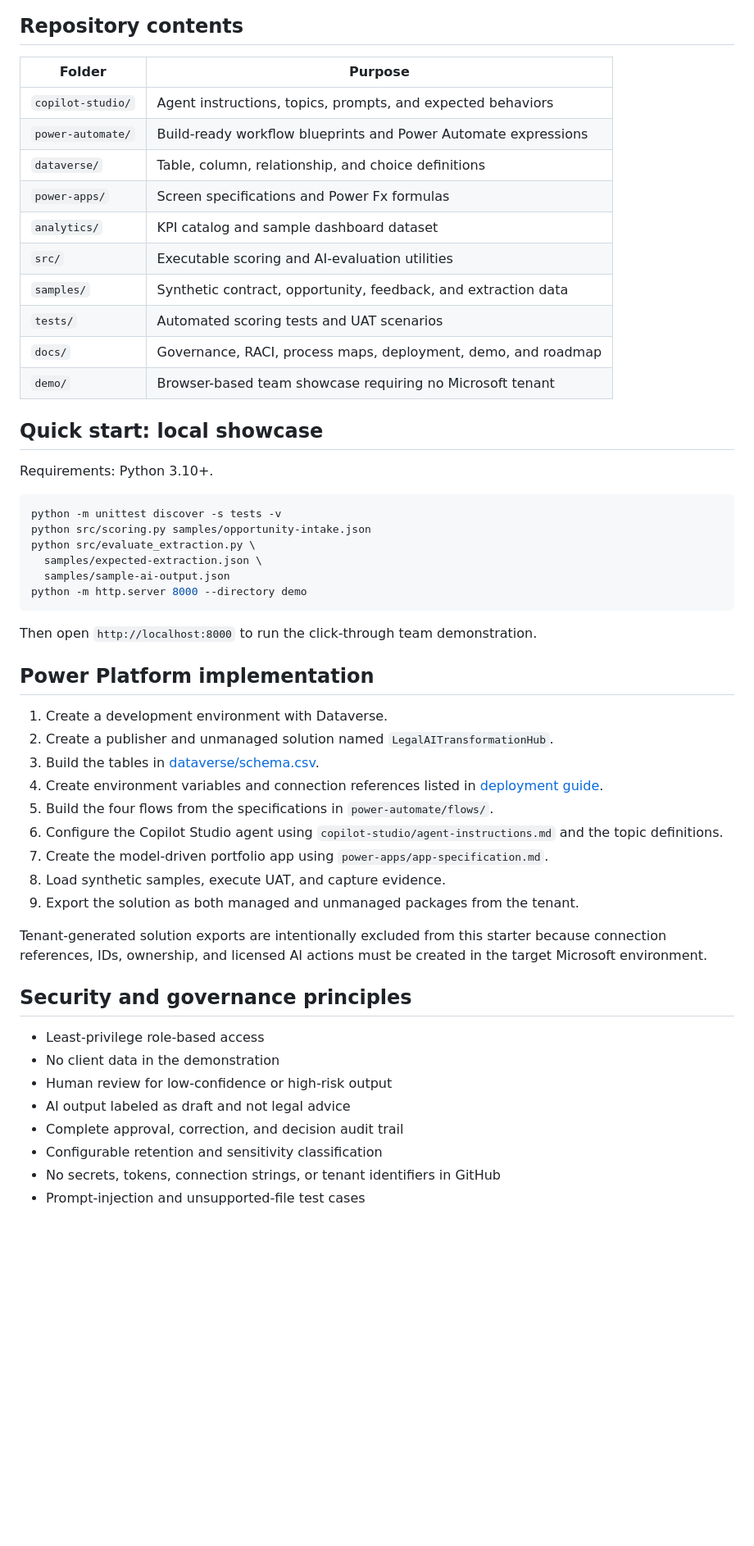
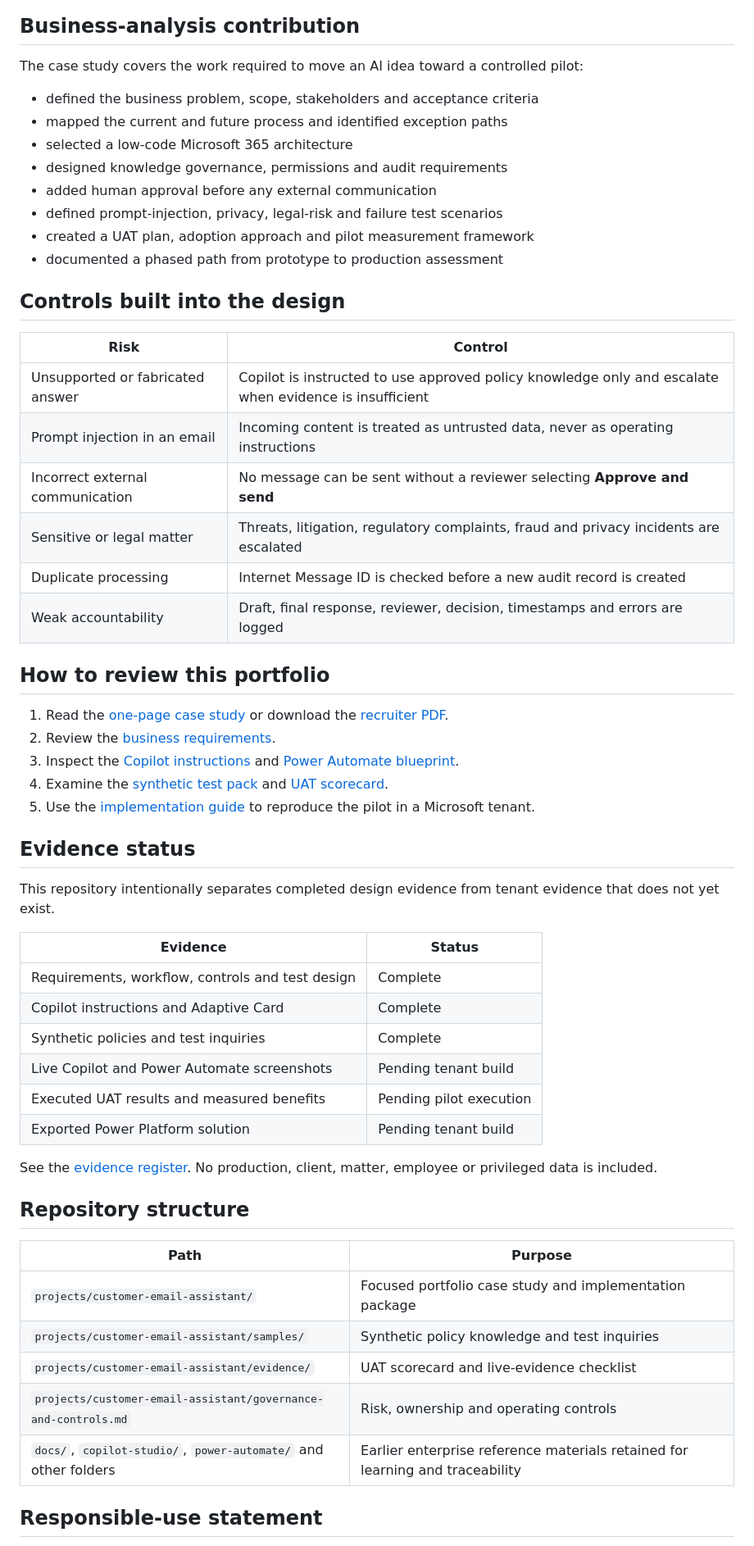
Before and after one commit to shalineesinghvit12-source/legal-ai-transformation-hub, a Markdown page: README.md, the part around one of its changes. Shown at 82% size. GitHub-like rendering; blank space fills up the shorter version.

Commit message:
Refocus README.md for recruiter portfolio

````diff
--- a/README.md
+++ b/README.md
@@ -51,57 +31,61 @@ flowchart TD
 ```
 
-## Repository contents
+## Business-analysis contribution
 
-| Folder | Purpose |
+The case study covers the work required to move an AI idea toward a controlled pilot:
+
+- defined the business problem, scope, stakeholders and acceptance criteria
+- mapped the current and future process and identified exception paths
+- selected a low-code Microsoft 365 architecture
+- designed knowledge governance, permissions and audit requirements
+- added human approval before any external communication
+- defined prompt-injection, privacy, legal-risk and failure test scenarios
+- created a UAT plan, adoption approach and pilot measurement framework
+- documented a phased path from prototype to production assessment
+
+## Controls built into the design
+
+| Risk | Control |
 | --- | --- |
-| `copilot-studio/` | Agent instructions, topics, prompts, and expected behaviors |
-| `power-automate/` | Build-ready workflow blueprints and Power Automate expressions |
-| `dataverse/` | Table, column, relationship, and choice definitions |
-| `power-apps/` | Screen specifications and Power Fx formulas |
-| `analytics/` | KPI catalog and sample dashboard dataset |
-| `src/` | Executable scoring and AI-evaluation utilities |
-| `samples/` | Synthetic contract, opportunity, feedback, and extraction data |
-| `tests/` | Automated scoring tests and UAT scenarios |
-| `docs/` | Governance, RACI, process maps, deployment, demo, and roadmap |
-| `demo/` | Browser-based team showcase requiring no Microsoft tenant |
+| Unsupported or fabricated answer | Copilot is instructed to use approved policy knowledge only and escalate when evidence is insufficient |
+| Prompt injection in an email | Incoming content is treated as untrusted data, never as operating instructions |
+| Incorrect external communication | No message can be sent without a reviewer selecting **Approve and send** |
+| Sensitive or legal matter | Threats, litigation, regulatory complaints, fraud and privacy incidents are escalated |
+| Duplicate processing | Internet Message ID is checked before a new audit record is created |
+| Weak accountability | Draft, final response, reviewer, decision, timestamps and errors are logged |
 
-## Quick start: local showcase
+## How to review this portfolio
 
-Requirements: Python 3.10+.
+1. Read the [one-page case study](projects/customer-email-assistant/portfolio-case-study.md) or download the [recruiter PDF](projects/customer-email-assistant/Governed_AI_Policy_Response_Assistant_Case_Study.pdf).
+2. Review the [business requirements](projects/customer-email-assistant/business-requirements.md).
+3. Inspect the [Copilot instructions](projects/customer-email-assistant/copilot-agent-instructions.md) and [Power Automate blueprint](projects/customer-email-assistant/power-automate-flow.md).
+4. Examine the [synthetic test pack](projects/customer-email-assistant/samples/test-cases.json) and [UAT scorecard](projects/customer-email-assistant/evidence/uat-scorecard.md).
+5. Use the [implementation guide](projects/customer-email-assistant/implementation-guide.md) to reproduce the pilot in a Microsoft tenant.
 
-```bash
-python -m unittest discover -s tests -v
-python src/scoring.py samples/opportunity-intake.json
-python src/evaluate_extraction.py \
-  samples/expected-extraction.json \
-  samples/sample-ai-output.json
-python -m http.server 8000 --directory demo
-```
+## Evidence status
 
-Then open `http://localhost:8000` to run the click-through team demonstration.
+This repository intentionally separates completed design evidence from tenant evidence that does not yet exist.
 
-## Power Platform implementation
+| Evidence | Status |
+| --- | --- |
+| Requirements, workflow, controls and test design | Complete |
+| Copilot instructions and Adaptive Card | Complete |
+| Synthetic policies and test inquiries | Complete |
+| Live Copilot and Power Automate screenshots | Pending tenant build |
+| Executed UAT results and measured benefits | Pending pilot execution |
+| Exported Power Platform solution | Pending tenant build |
 
-1. Create a development environment with Dataverse.
-2. Create a publisher and unmanaged solution named `LegalAITransformationHub`.
-3. Build the tables in [dataverse/schema.csv](dataverse/schema.csv).
-4. Create environment variables and connection references listed in [deployment guide](docs/deployment-guide.md).
-5. Build the four flows from the specifications in `power-automate/flows/`.
-6. Configure the Copilot Studio agent using `copilot-studio/agent-instructions.md` and the topic definitions.
-7. Create the model-driven portfolio app using `power-apps/app-specification.md`.
-8. Load synthetic samples, execute UAT, and capture evidence.
-9. Export the solution as both managed and unmanaged packages from the tenant.
+See the [evidence register](projects/customer-email-assistant/evidence/README.md). No production, client, matter, employee or privileged data is included.
 
-Tenant-generated solution exports are intentionally excluded from this starter because connection references, IDs, ownership, and licensed AI actions must be created in the target Microsoft environment.
+## Repository structure
 
-## Security and governance principles
+| Path | Purpose |
+| --- | --- |
+| `projects/customer-email-assistant/` | Focused portfolio case study and implementation package |
+| `projects/customer-email-assistant/samples/` | Synthetic policy knowledge and test inquiries |
+| `projects/customer-email-assistant/evidence/` | UAT scorecard and live-evidence checklist |
+| `projects/customer-email-assistant/governance-and-controls.md` | Risk, ownership and operating controls |
+| `docs/`, `copilot-studio/`, `power-automate/` and other folders | Earlier enterprise reference materials retained for learning and traceability |
 
-- Least-privilege role-based access
-- No client data in the demonstration
-- Human review for low-confidence or high-risk output
-- AI output labeled as draft and not legal advice
-- Complete approval, correction, and decision audit trail
-- Configurable retention and sensitivity classification
-- No secrets, tokens, connection strings, or tenant identifiers in GitHub
-- Prompt-injection and unsupported-file test cases
+## Responsible-use statement
 
````
Also changed, not shown: other parts of README.md (+22 -54 lines).
